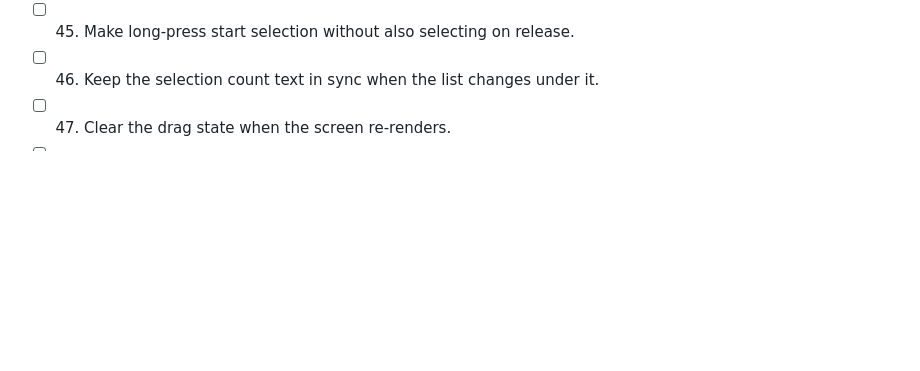
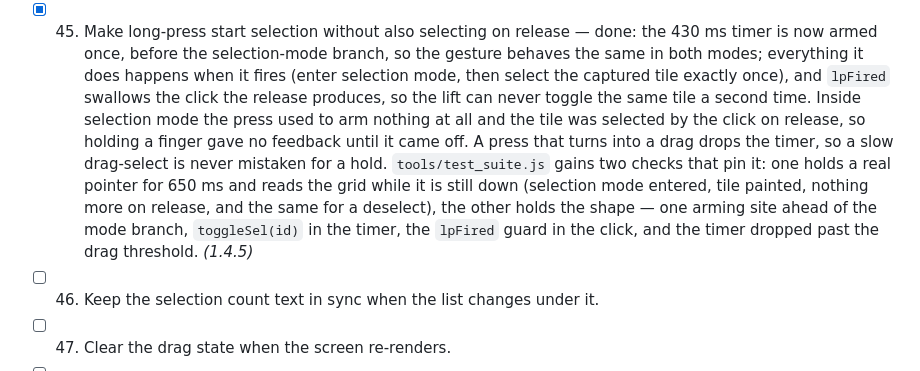
Before and after one commit to technicalnihilist-lgtm/liquid-glass-photos, a Markdown page: OPTIMIZATION_PLAN.md, the part around the change. Rendered like a GitHub page; blank space fills up the shorter version.

Commit message:
perf: long press starts selection on the press, not on the release (plan 45, v1.4.5)

```diff
--- a/OPTIMIZATION_PLAN.md
+++ b/OPTIMIZATION_PLAN.md
@@ -97,7 +97,16 @@ Legend: `[ ]` todo, `[x]` done (with the version it shipped in).
   the same edge auto-scroll. `tools/test_suite.js` drives a real tap and a real 40 px drag in headless Chromium
   (tap 1 -> 0, 3 px selects nothing, the drag paints and the release does not toggle) and pins the shape: no
   `setSel`/`setPointerCapture` in the pointerdown branch and the paint after the 6 px guard. *(1.4.4)*
-- [ ] 45. Make long-press start selection without also selecting on release.
+- [x] 45. Make long-press start selection without also selecting on release — done: the 430 ms timer is now
+  armed once, before the selection-mode branch, so the gesture behaves the same in both modes; everything it does
+  happens when it fires (enter selection mode, then select the captured tile exactly once), and `lpFired` swallows
+  the click the release produces, so the lift can never toggle the same tile a second time. Inside selection mode
+  the press used to arm nothing at all and the tile was selected by the click on release, so holding a finger gave
+  no feedback until it came off. A press that turns into a drag drops the timer, so a slow drag-select is never
+  mistaken for a hold. `tools/test_suite.js` gains two checks that pin it: one holds a real pointer for 650 ms and
+  reads the grid while it is still down (selection mode entered, tile painted, nothing more on release, and the
+  same for a deselect), the other holds the shape — one arming site ahead of the mode branch, `toggleSel(id)` in
+  the timer, the `lpFired` guard in the click, and the timer dropped past the drag threshold. *(1.4.5)*
 - [ ] 46. Keep the selection count text in sync when the list changes under it.
 - [ ] 47. Clear the drag state when the screen re-renders.
 - [ ] 48. Add `touch-action: pan-y` handling so a diagonal drag still scrolls.
```
